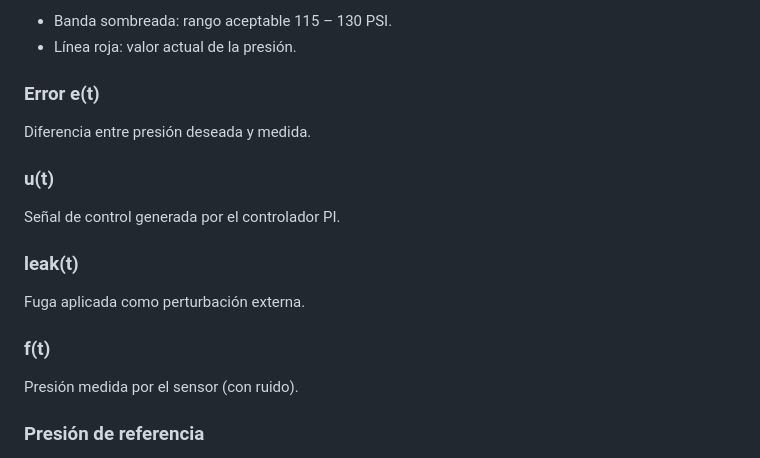
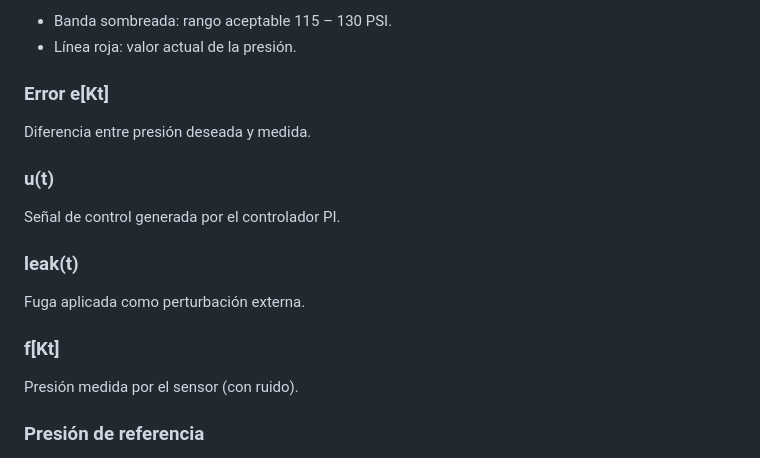
Before and after one commit to Giansantucho/Teoria-de-Control-Gandur-Santucho, a Markdown page: README.md, the part around the change. GitHub-like rendering.

```diff
--- a/README.md
+++ b/README.md
@@ -79,7 +79,7 @@ Muestra la evolución de la presión real del neumático.
 * Banda sombreada: rango aceptable 115 – 130 PSI.
 * Línea roja: valor actual de la presión.
 
-### Error e(t)
+### Error e[Kt]
 
 Diferencia entre presión deseada y medida.
 
@@ -91,7 +91,7 @@ Señal de control generada por el controlador PI.
 
 Fuga aplicada como perturbación externa.
 
-### f(t)
+### f[Kt]
 
 Presión medida por el sensor (con ruido).
 
```
